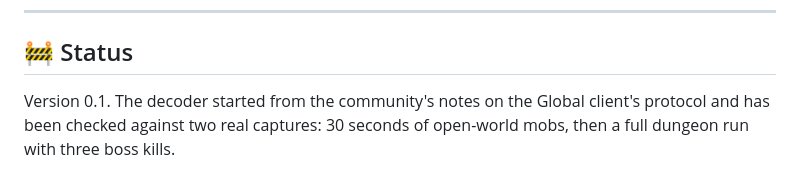
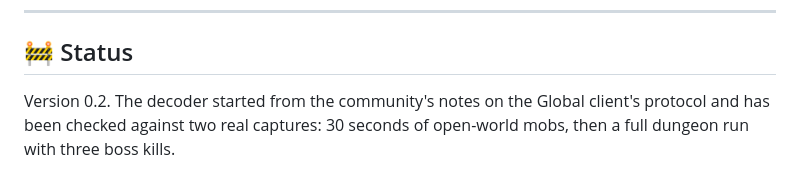
Before and after one commit to mgauna-ar/aion2-combat-meter, a Markdown page: README.md, the part around the change. Rendered like a GitHub page.

Commit message:
chore: release v0.2.0
Co-Authored-By: Claude Opus 5.5 <noreply@anthropic.com>

```diff
--- a/README.md
+++ b/README.md
@@ -32,7 +32,7 @@ window (Ctrl+X) shows, but for every party member:
 
 ## 🚧 Status
 
-Version 0.1. The decoder started from the community's notes on the Global client's
+Version 0.2. The decoder started from the community's notes on the Global client's
 protocol and has been checked against two real captures: 30 seconds of open-world
 mobs, then a full dungeon run with three boss kills.
 
```
Also changed, not shown: docs/images/app-damage.png, docs/images/app-settings.png, 1 other file.
